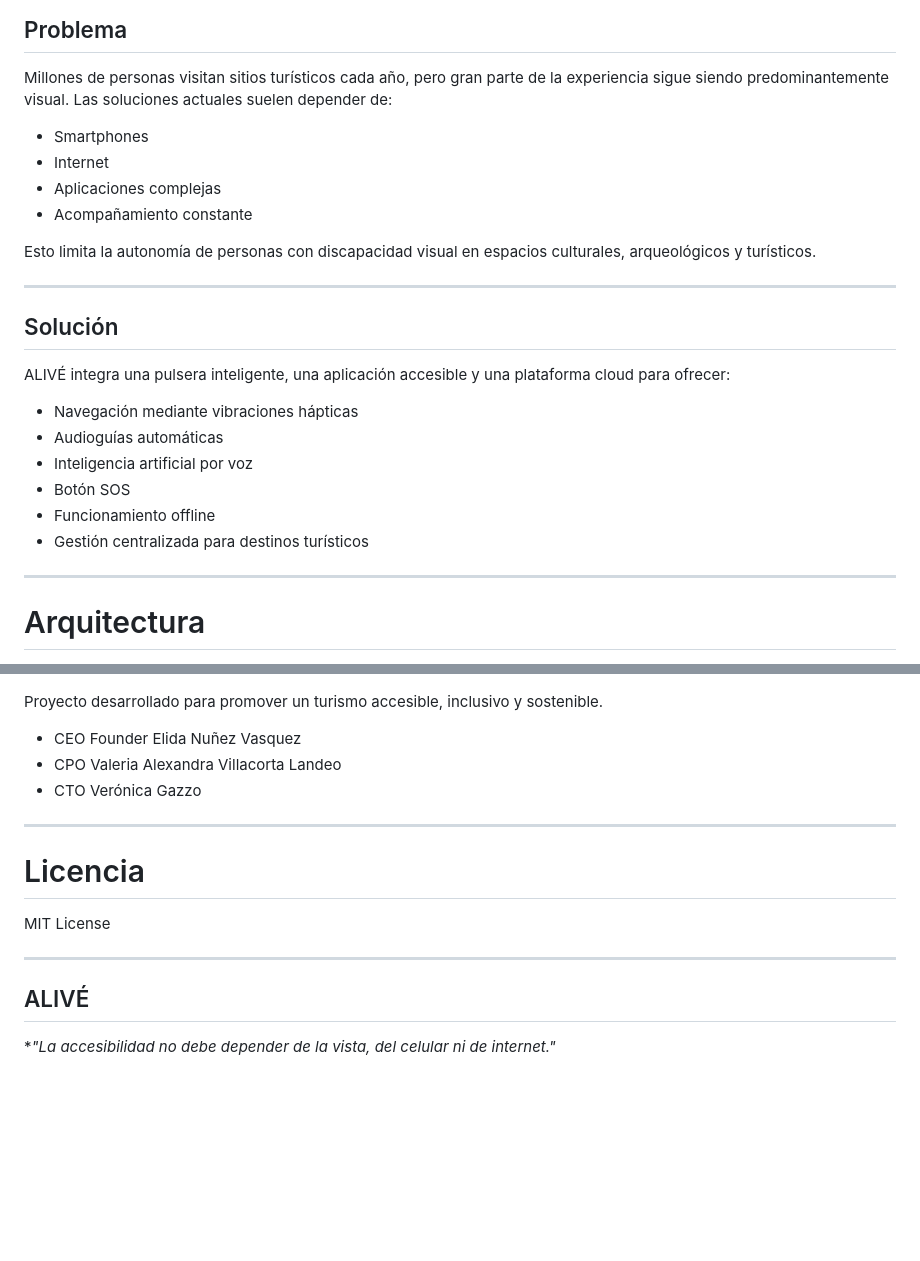
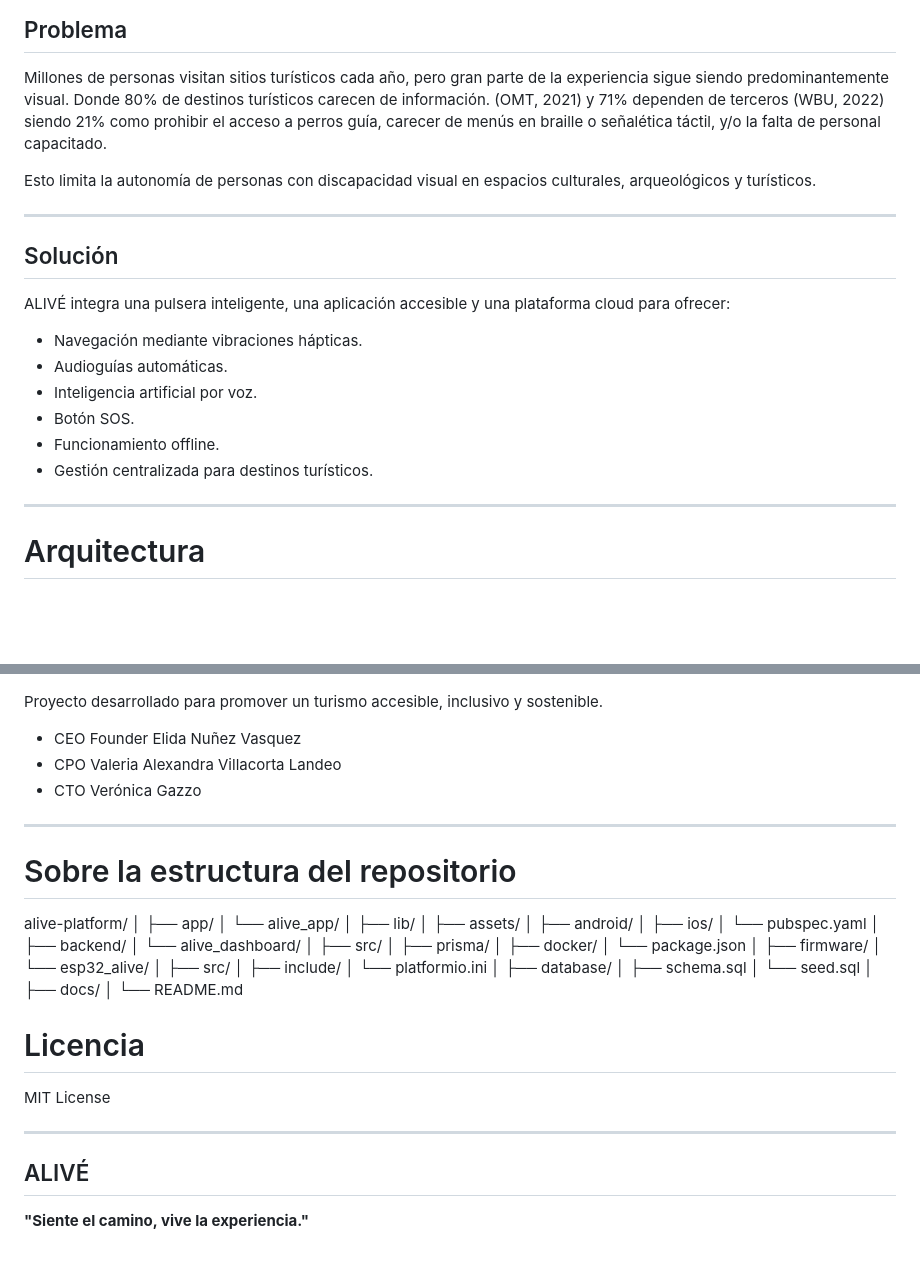
Before and after one commit to raicesquesecuentan-max/alive-platform, a Markdown page: README.md, 2 parts joined by grey strips. Drawn GitHub-style; blank space fills up the shorter version.

```diff
--- a/README.md
+++ b/README.md
@@ -9,12 +9,7 @@ ALIVÉ es una solución tecnológica diseñada para mejorar la experiencia turí
 ## Problema
 
 Millones de personas visitan sitios turísticos cada año, pero gran parte de la experiencia sigue siendo predominantemente visual.
-Las soluciones actuales suelen depender de:
-
-- Smartphones
-- Internet
-- Aplicaciones complejas
-- Acompañamiento constante
+Donde 80% de destinos turísticos carecen de información. (OMT, 2021) y 71% dependen de terceros (WBU, 2022) siendo 21% como prohibir el acceso a perros guía, carecer de menús en braille o señalética táctil, y/o la falta de personal capacitado.
 
 Esto limita la autonomía de personas con discapacidad visual en espacios culturales, arqueológicos y turísticos.
 
@@ -24,12 +19,12 @@ Esto limita la autonomía de personas con discapacidad visual en espacios cultur
 
 ALIVÉ integra una pulsera inteligente, una aplicación accesible y una plataforma cloud para ofrecer:
 
-- Navegación mediante vibraciones hápticas
-- Audioguías automáticas
-- Inteligencia artificial por voz
-- Botón SOS
-- Funcionamiento offline
-- Gestión centralizada para destinos turísticos
+- Navegación mediante vibraciones hápticas.
+- Audioguías automáticas.
+- Inteligencia artificial por voz.
+- Botón SOS.
+- Funcionamiento offline.
+- Gestión centralizada para destinos turísticos.
 
 ---
 
@@ -290,6 +285,39 @@ Proyecto desarrollado para promover un turismo accesible, inclusivo y sostenible
 - CTO          Verónica Gazzo
 ---
 
+# Sobre la estructura del repositorio
+
+alive-platform/
+│
+├── app/
+│   └── alive_app/
+│       ├── lib/
+│       ├── assets/
+│       ├── android/
+│       ├── ios/
+│       └── pubspec.yaml
+│
+├── backend/
+│   └── alive_dashboard/
+│       ├── src/
+│       ├── prisma/
+│       ├── docker/
+│       └── package.json
+│
+├── firmware/
+│   └── esp32_alive/
+│       ├── src/
+│       ├── include/
+│       └── platformio.ini
+│
+├── database/
+│   ├── schema.sql
+│   └── seed.sql
+│
+├── docs/
+│
+└── README.md
+
 # Licencia
 
 MIT License
@@ -298,4 +326,4 @@ MIT License
 
 ## ALIVÉ
 
-**"La accesibilidad no debe depender de la vista, del celular ni de internet."*
+**"Siente el camino, vive la experiencia."**
```
